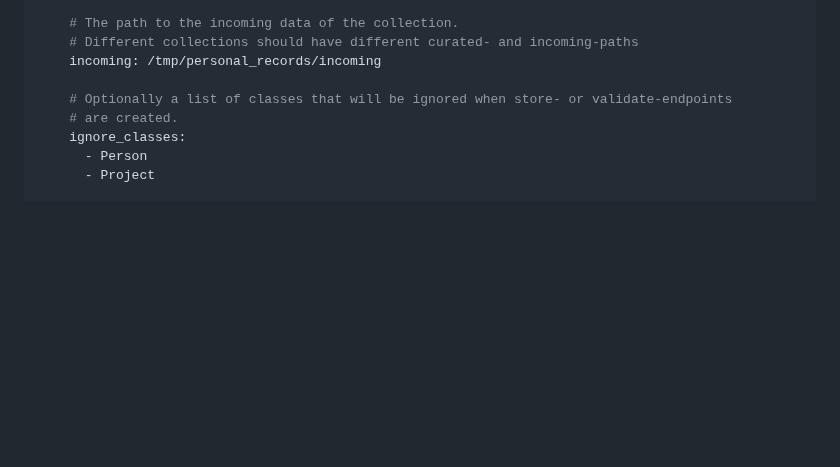
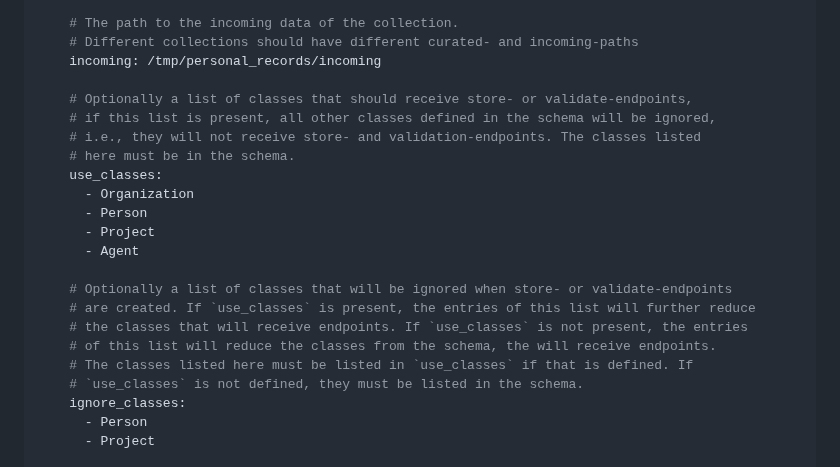
Before and after one commit to christian-monch/dump-things-server, a Markdown page: README.md, the part around the change. Drawn GitHub-style; blank space fills up the shorter version.

Commit message:
update README.md
Describe the syntax and semantics of `use_classes`
and `ignore_classes` in `README.md`.

```diff
--- a/README.md
+++ b/README.md
@@ -95,8 +95,22 @@ collections:
     # Different collections should have different curated- and incoming-paths
     incoming: /tmp/personal_records/incoming
 
+    # Optionally a list of classes that should receive store- or validate-endpoints,
+    # if this list is present, all other classes defined in the schema will be ignored,
+    # i.e., they will not receive store- and validation-endpoints. The classes listed
+    # here must be in the schema.
+    use_classes:
+      - Organization
+      - Person
+      - Project
+      - Agent
+
     # Optionally a list of classes that will be ignored when store- or validate-endpoints
-    # are created.
+    # are created. If `use_classes` is present, the entries of this list will further reduce
+    # the classes that will receive endpoints. If `use_classes` is not present, the entries
+    # of this list will reduce the classes from the schema, the will receive endpoints.
+    # The classes listed here must be listed in `use_classes` if that is defined. If
+    # `use_classes` is not defined, they must be listed in the schema.
     ignore_classes:
       - Person
       - Project
```
